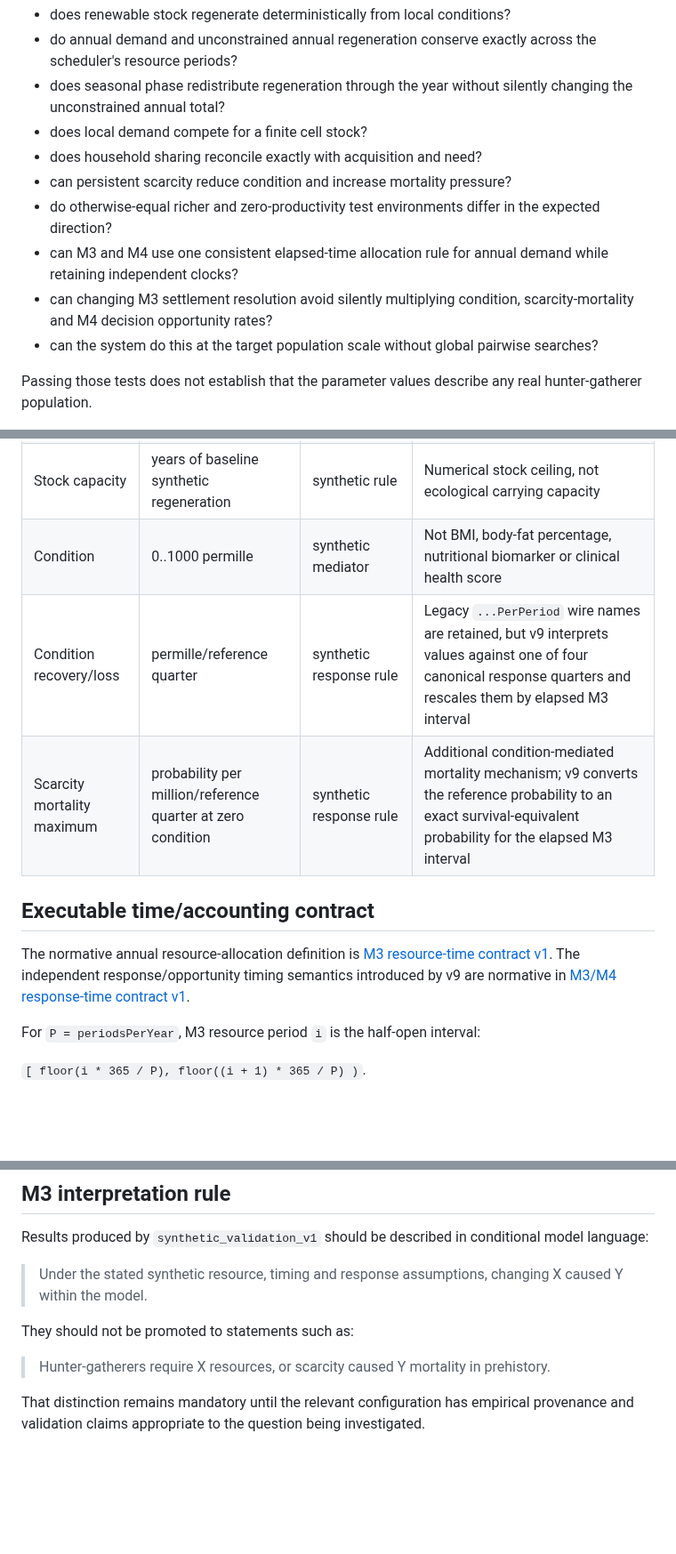
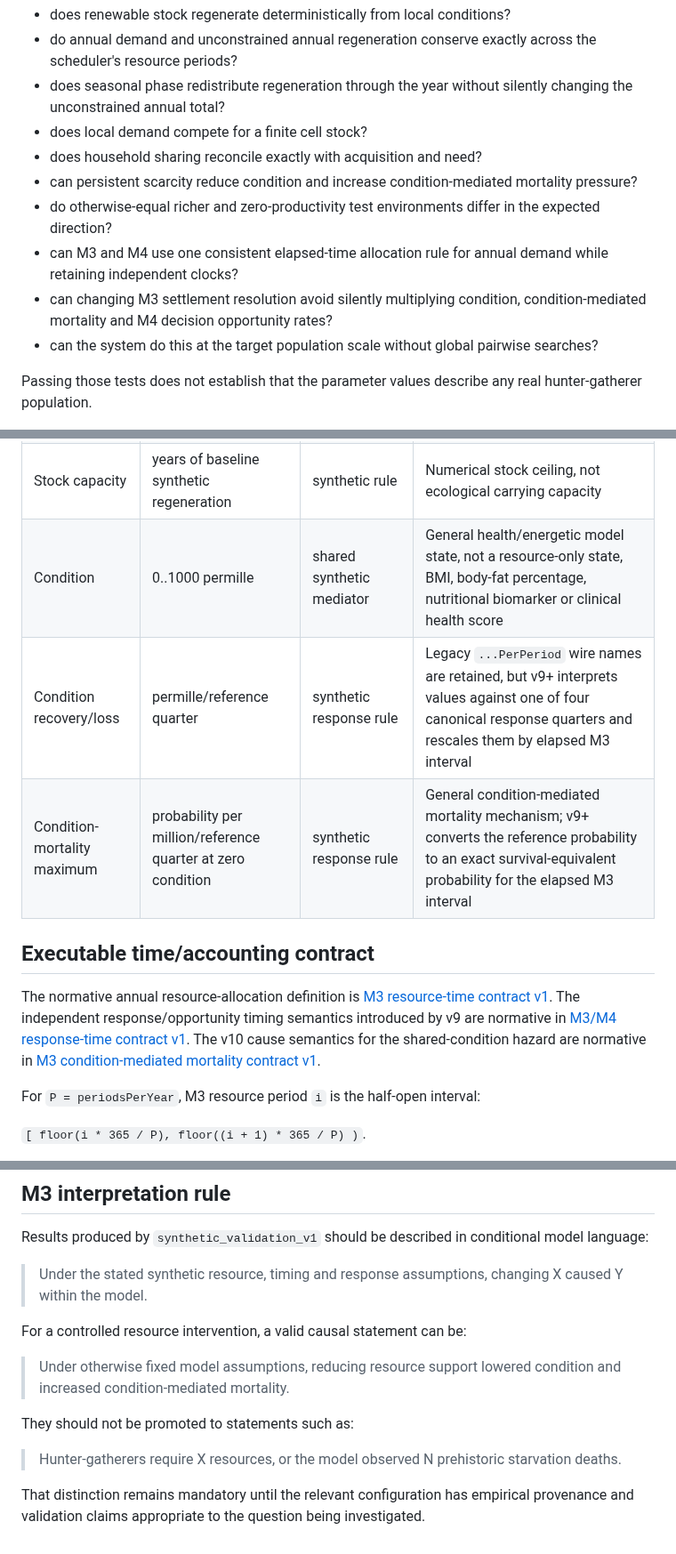
Before and after one commit to Datengu/anthrosim, a Markdown page: docs/research/resources-v0.1.md, 3 parts joined by grey strips. Shown at 89% size. GitHub-like rendering; blank space fills up the shorter version.

```diff
--- a/docs/research/resources-v0.1.md
+++ b/docs/research/resources-v0.1.md
@@ -19,10 +19,10 @@ Its purpose is to answer engineering/model questions such as:
 - does seasonal phase redistribute regeneration through the year without silently changing the unconstrained annual total?
 - does local demand compete for a finite cell stock?
 - does household sharing reconcile exactly with acquisition and need?
-- can persistent scarcity reduce condition and increase mortality pressure?
+- can persistent scarcity reduce condition and increase condition-mediated mortality pressure?
 - do otherwise-equal richer and zero-productivity test environments differ in the expected direction?
 - can M3 and M4 use one consistent elapsed-time allocation rule for annual demand while retaining independent clocks?
-- can changing M3 settlement resolution avoid silently multiplying condition, scarcity-mortality and M4 decision opportunity rates?
+- can changing M3 settlement resolution avoid silently multiplying condition, condition-mediated mortality and M4 decision opportunity rates?
 - can the system do this at the target population scale without global pairwise searches?
 
 Passing those tests does not establish that the parameter values describe any real hunter-gatherer population.
@@ -38,13 +38,13 @@ Passing those tests does not establish that the parameter values describe any re
 | Productivity scale | permille | experimental control | Multiplies synthetic productivity; not an empirical productivity estimate |
 | Seasonality scale | permille | experimental control | Scales timing variation of the synthetic seasonal curve; v8+ treats seasonality as mean-preserving redistribution of annual regeneration |
 | Stock capacity | years of baseline synthetic regeneration | synthetic rule | Numerical stock ceiling, not ecological carrying capacity |
-| Condition | 0..1000 permille | synthetic mediator | Not BMI, body-fat percentage, nutritional biomarker or clinical health score |
-| Condition recovery/loss | permille/reference quarter | synthetic response rule | Legacy `...PerPeriod` wire names are retained, but v9 interprets values against one of four canonical response quarters and rescales them by elapsed M3 interval |
-| Scarcity mortality maximum | probability per million/reference quarter at zero condition | synthetic response rule | Additional condition-mediated mortality mechanism; v9 converts the reference probability to an exact survival-equivalent probability for the elapsed M3 interval |
+| Condition | 0..1000 permille | shared synthetic mediator | General health/energetic model state, not a resource-only state, BMI, body-fat percentage, nutritional biomarker or clinical health score |
+| Condition recovery/loss | permille/reference quarter | synthetic response rule | Legacy `...PerPeriod` wire names are retained, but v9+ interprets values against one of four canonical response quarters and rescales them by elapsed M3 interval |
+| Condition-mortality maximum | probability per million/reference quarter at zero condition | synthetic response rule | General condition-mediated mortality mechanism; v9+ converts the reference probability to an exact survival-equivalent probability for the elapsed M3 interval |
 
 ## Executable time/accounting contract
 
-The normative annual resource-allocation definition is [M3 resource-time contract v1](m3-resource-time-contract-v1.md). The independent response/opportunity timing semantics introduced by v9 are normative in [M3/M4 response-time contract v1](m3-response-time-contract-v1.md).
+The normative annual resource-allocation definition is [M3 resource-time contract v1](m3-resource-time-contract-v1.md). The independent response/opportunity timing semantics introduced by v9 are normative in [M3/M4 response-time contract v1](m3-response-time-contract-v1.md). The v10 cause semantics for the shared-condition hazard are normative in [M3 condition-mediated mortality contract v1](m3-condition-mortality-contract-v1.md).
 
 For `P = periodsPerYear`, M3 resource period `i` is the half-open interval:
 
@@ -189,8 +191,12 @@ Results produced by `synthetic_validation_v1` should be described in conditional
 
 > Under the stated synthetic resource, timing and response assumptions, changing X caused Y within the model.
 
+For a controlled resource intervention, a valid causal statement can be:
+
+> Under otherwise fixed model assumptions, reducing resource support lowered condition and increased condition-mediated mortality.
+
 They should not be promoted to statements such as:
 
-> Hunter-gatherers require X resources, or scarcity caused Y mortality in prehistory.
+> Hunter-gatherers require X resources, or the model observed N prehistoric starvation deaths.
 
 That distinction remains mandatory until the relevant configuration has empirical provenance and validation claims appropriate to the question being investigated.
```
Also changed, not shown: other parts of docs/research/resources-v0.1.md (+17 -15 lines).
